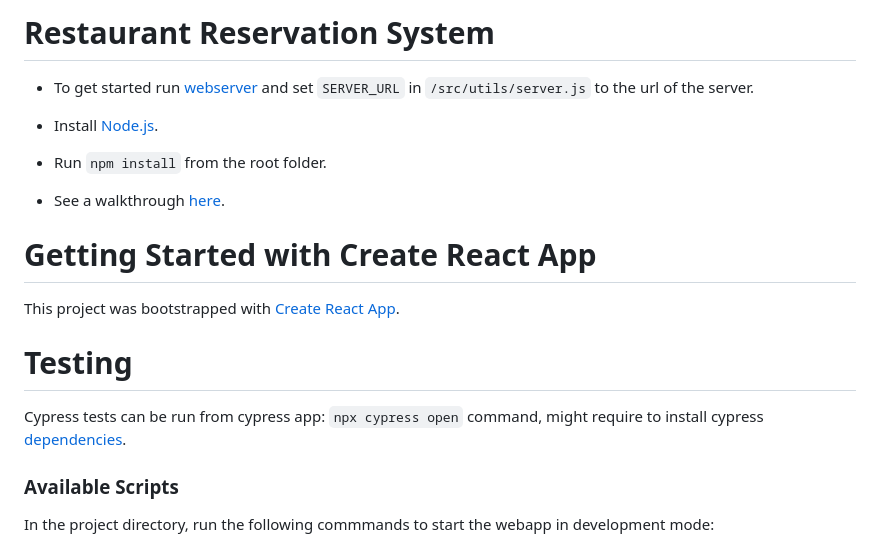
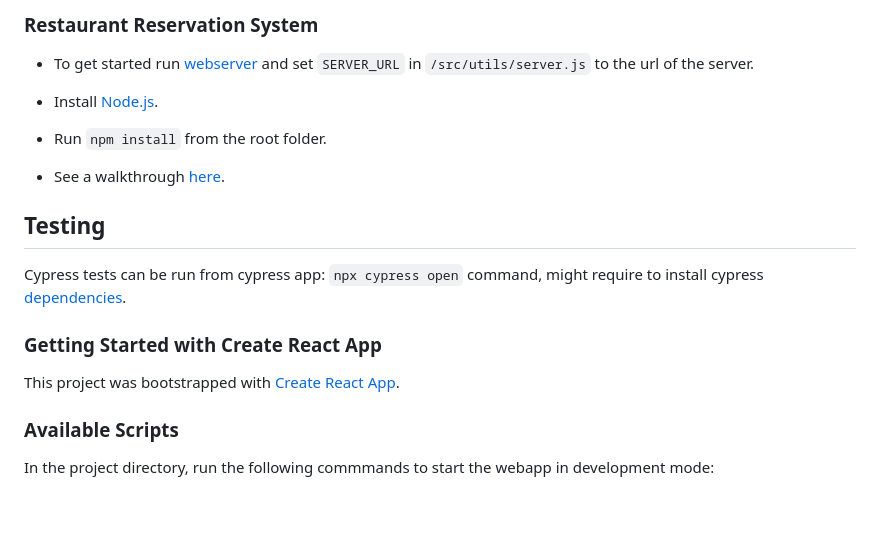
Before and after one commit to rfulekjames/restaurant, a Markdown page: webapp/README.md, the part around the change. Rendered like a GitHub page; blank space fills up the shorter version.

```diff
--- a/webapp/README.md
+++ b/webapp/README.md
@@ -1,4 +1,4 @@
-# Restaurant Reservation System
+### Restaurant Reservation System
 
 - To get started run [webserver](https://github.com/rfulekjames/restaurant/tree/main/webserver) and set `SERVER_URL` in `/src/utils/server.js` to the url of the server.
 
@@ -8,13 +8,14 @@
 
 - See a walkthrough [here](https://drive.google.com/file/d/1EmYKd7T1YurApm0G61DnCXG66_7o8lcL/view?usp=sharing).
 
-# Getting Started with Create React App
+## Testing
+
+Cypress tests can be run from cypress app: `npx cypress open` command, might require to install cypress [dependencies](https://docs.cypress.io/guides/continuous-integration/introduction#Dependencies).
+
+
+### Getting Started with Create React App
 
 This project was bootstrapped with [Create React App](https://github.com/facebook/create-react-app).
-
-# Testing
-
-Cypress tests can be run from cypress app: `npx cypress open` command, might require to install cypress [dependencies](https://docs.cypress.io/guides/continuous-integration/introduction#Dependencies).
 
 ### Available Scripts
 
```
